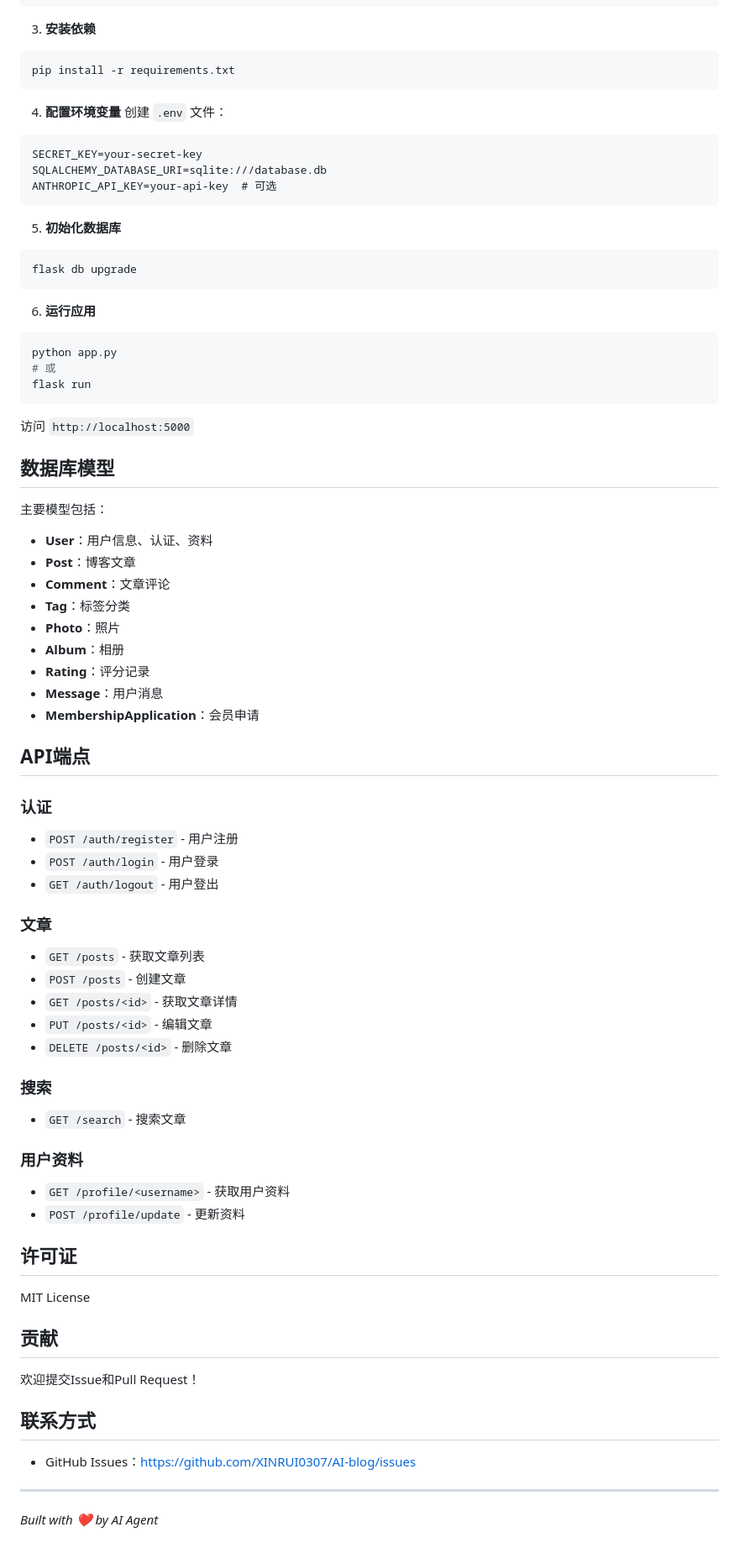
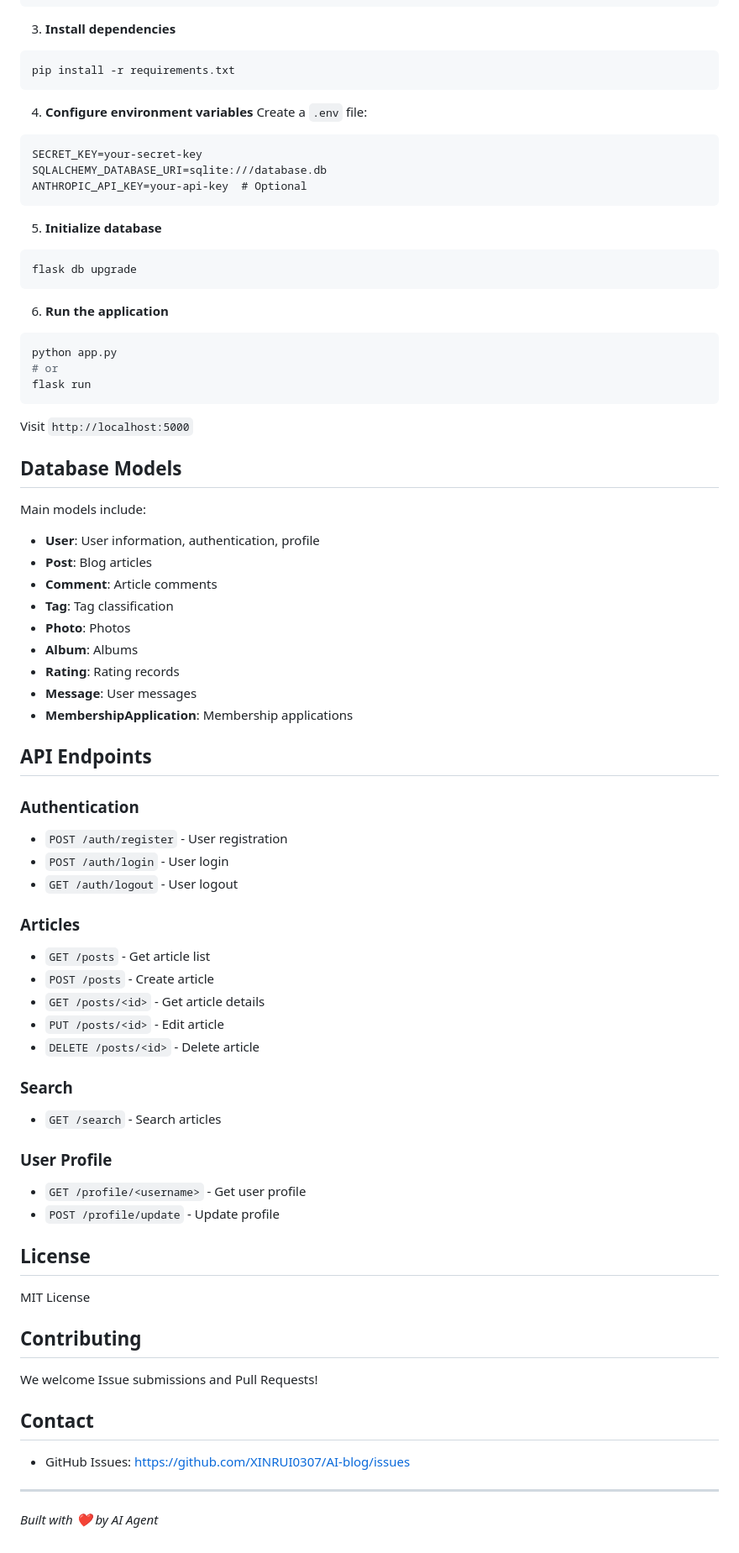
Before and after one commit to XINRUI0307/AI-blog, a Markdown page: README.md, the part around one of its changes. Shown at 84% size. Rendered like a GitHub page.

````diff
--- a/README.md
+++ b/README.md
@@ -80,78 +80,78 @@ source venv/bin/activate  # Linux/Mac
 venv\Scripts\activate  # Windows
 ```
 
-3. **安装依赖**
+3. **Install dependencies**
 ```bash
 pip install -r requirements.txt
 ```
 
-4. **配置环境变量**
-创建 `.env` 文件：
+4. **Configure environment variables**
+Create a `.env` file:
 ```
 SECRET_KEY=your-secret-key
 SQLALCHEMY_DATABASE_URI=sqlite:///database.db
-ANTHROPIC_API_KEY=your-api-key  # 可选
+ANTHROPIC_API_KEY=your-api-key  # Optional
 ```
 
-5. **初始化数据库**
+5. **Initialize database**
 ```bash
 flask db upgrade
 ```
 
-6. **运行应用**
+6. **Run the application**
 ```bash
 python app.py
-# 或
+# or
 flask run
 ```
 
-访问 `http://localhost:5000`
+Visit `http://localhost:5000`
 
-## 数据库模型
+## Database Models
 
-主要模型包括：
-- **User**：用户信息、认证、资料
-- **Post**：博客文章
-- **Comment**：文章评论
-- **Tag**：标签分类
-- **Photo**：照片
-- **Album**：相册
-- **Rating**：评分记录
-- **Message**：用户消息
-- **MembershipApplication**：会员申请
+Main models include:
+- **User**: User information, authentication, profile
+- **Post**: Blog articles
+- **Comment**: Article comments
+- **Tag**: Tag classification
+- **Photo**: Photos
+- **Album**: Albums
+- **Rating**: Rating records
+- **Message**: User messages
+- **MembershipApplication**: Membership applications
 
-## API端点
+## API Endpoints
 
-### 认证
-- `POST /auth/register` - 用户注册
-- `POST /auth/login` - 用户登录
-- `GET /auth/logout` - 用户登出
+### Authentication
+- `POST /auth/register` - User registration
+- `POST /auth/login` - User login
+- `GET /auth/logout` - User logout
 
-### 文章
-- `GET /posts` - 获取文章列表
-- `POST /posts` - 创建文章
-- `GET /posts/<id>` - 获取文章详情
-- `PUT /posts/<id>` - 编辑文章
-- `DELETE /posts/<id>` - 删除文章
+### Articles
+- `GET /posts` - Get article list
+- `POST /posts` - Create article
+- `GET /posts/<id>` - Get article details
+- `PUT /posts/<id>` - Edit article
+- `DELETE /posts/<id>` - Delete article
 
-### 搜索
-- `GET /search` - 搜索文章
+### Search
+- `GET /search` - Search articles
 
-### 用户资料
-- `GET /profile/<username>` - 获取用户资料
-- `POST /profile/update` - 更新资料
+### User Profile
+- `GET /profile/<username>` - Get user profile
+- `POST /profile/update` - Update profile
 
-## 许可证
+## License
 
 MIT License
 
-## 贡献
+## Contributing
 
-欢迎提交Issue和Pull Request！
+We welcome Issue submissions and Pull Requests!
 
-## 联系方式
+## Contact
 
-- GitHub Issues：https://github.com/XINRUI0307/AI-blog/issues
+- GitHub Issues: https://github.com/XINRUI0307/AI-blog/issues
 
 ---
 
````
Also changed, not shown: other parts of README.md (+52 -52 lines).
